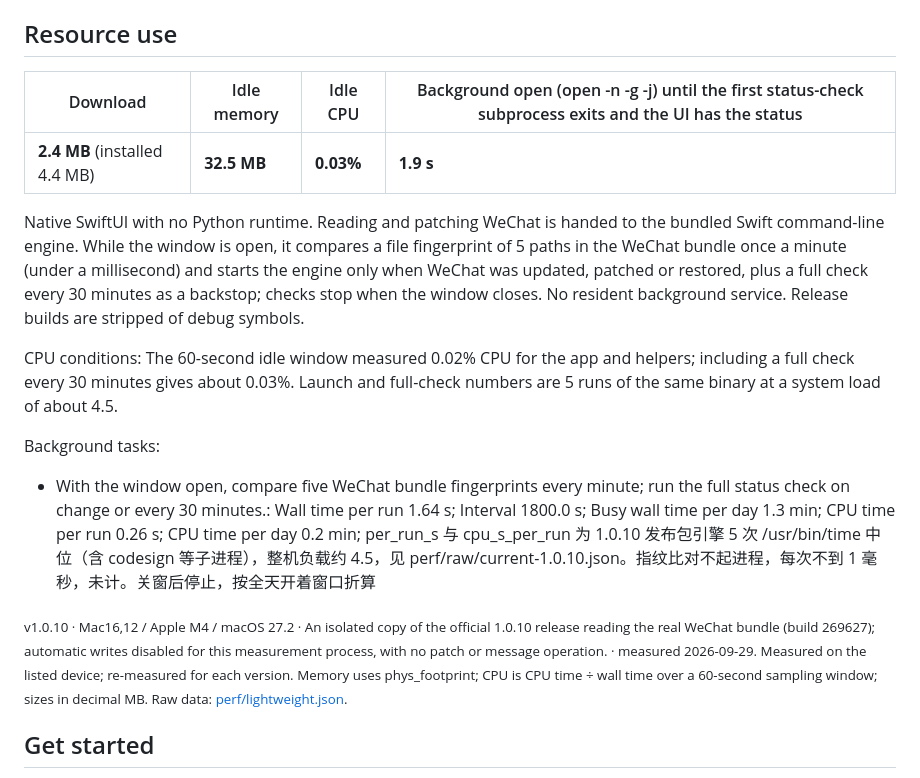
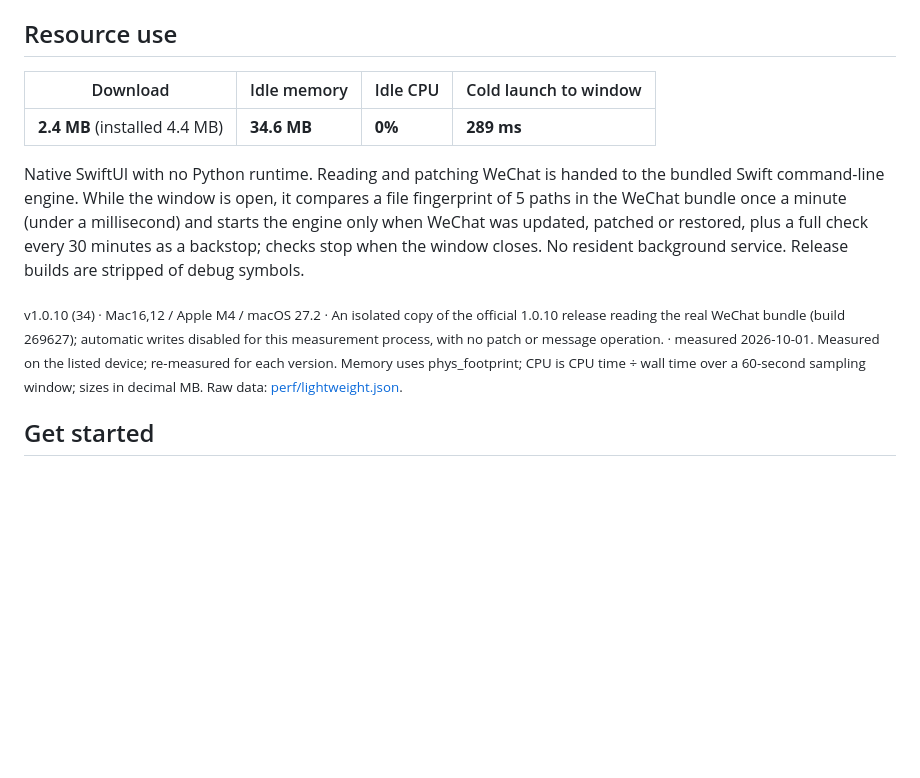
Before and after one commit to zengtianli/WeChatUnrevoke, a Markdown page: README_EN.md, the part around the change. GitHub-like rendering; blank space fills up the shorter version.

```diff
--- a/README_EN.md
+++ b/README_EN.md
@@ -31,19 +31,13 @@ WeChatUnrevoke reads your WeChat build and lets you manage patches through a nat
 <!-- lightweight:start -->
 ## Resource use
 
-| Download | Idle memory | Idle CPU | Background open (open -n -g -j) until the first status-check subprocess exits and the UI has the status |
+| Download | Idle memory | Idle CPU | Cold launch to window |
 |---|---|---|---|
-| **2.4 MB** (installed 4.4 MB) | **32.5 MB** | **0.03%** | **1.9 s** |
+| **2.4 MB** (installed 4.4 MB) | **34.6 MB** | **0%** | **289 ms** |
 
 Native SwiftUI with no Python runtime. Reading and patching WeChat is handed to the bundled Swift command-line engine. While the window is open, it compares a file fingerprint of 5 paths in the WeChat bundle once a minute (under a millisecond) and starts the engine only when WeChat was updated, patched or restored, plus a full check every 30 minutes as a backstop; checks stop when the window closes. No resident background service. Release builds are stripped of debug symbols.
 
-CPU conditions: The 60-second idle window measured 0.02% CPU for the app and helpers; including a full check every 30 minutes gives about 0.03%. Launch and full-check numbers are 5 runs of the same binary at a system load of about 4.5.
-
-Background tasks:
-
-- With the window open, compare five WeChat bundle fingerprints every minute; run the full status check on change or every 30 minutes.: Wall time per run 1.64 s; Interval 1800.0 s; Busy wall time per day 1.3 min; CPU time per run 0.26 s; CPU time per day 0.2 min; per_run_s 与 cpu_s_per_run 为 1.0.10 发布包引擎 5 次 /usr/bin/time 中位（含 codesign 等子进程），整机负载约 4.5，见 perf/raw/current-1.0.10.json。指纹比对不起进程，每次不到 1 毫秒，未计。关窗后停止，按全天开着窗口折算
-
-<sub>v1.0.10 · Mac16,12 / Apple M4 / macOS 27.2 · An isolated copy of the official 1.0.10 release reading the real WeChat bundle (build 269627); automatic writes disabled for this measurement process, with no patch or message operation. · measured 2026-09-29. Measured on the listed device; re-measured for each version. Memory uses phys_footprint; CPU is CPU time ÷ wall time over a 60-second sampling window; sizes in decimal MB. Raw data: [perf/lightweight.json](perf/lightweight.json).</sub>
+<sub>v1.0.10 (34) · Mac16,12 / Apple M4 / macOS 27.2 · An isolated copy of the official 1.0.10 release reading the real WeChat bundle (build 269627); automatic writes disabled for this measurement process, with no patch or message operation. · measured 2026-10-01. Measured on the listed device; re-measured for each version. Memory uses phys_footprint; CPU is CPU time ÷ wall time over a 60-second sampling window; sizes in decimal MB. Raw data: [perf/lightweight.json](perf/lightweight.json).</sub>
 <!-- lightweight:end -->
 
 ## Get started
```
Also changed, not shown: README.md (+3 -9 lines).
